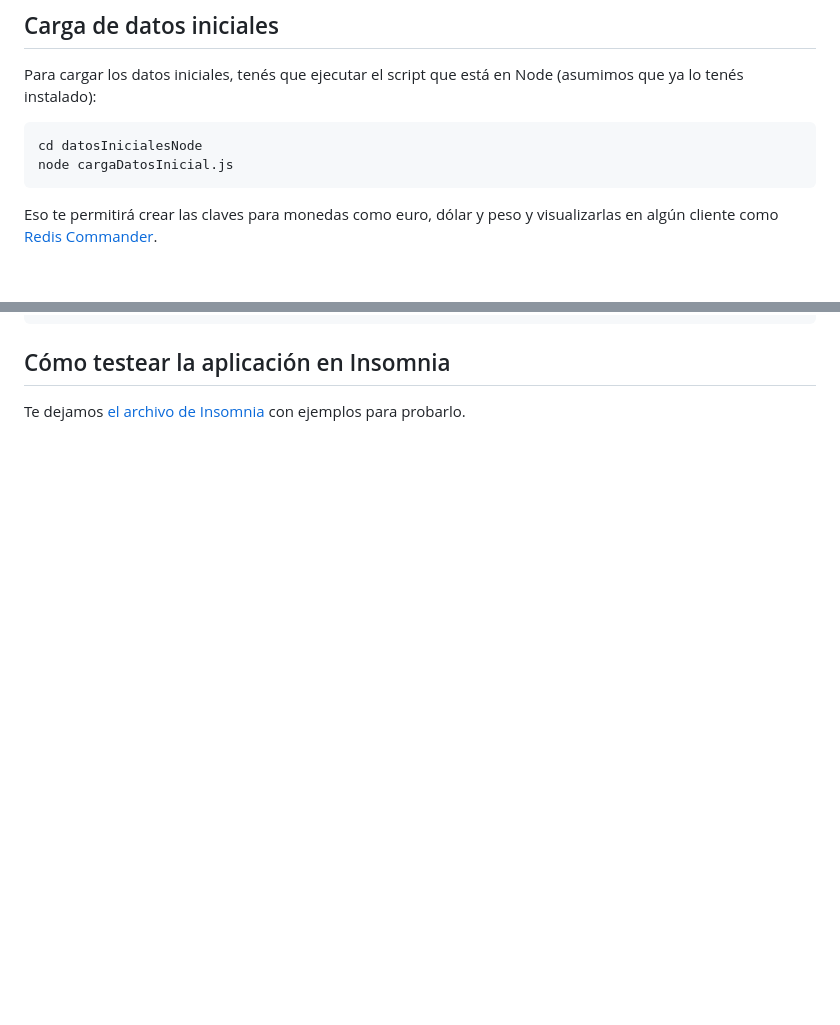
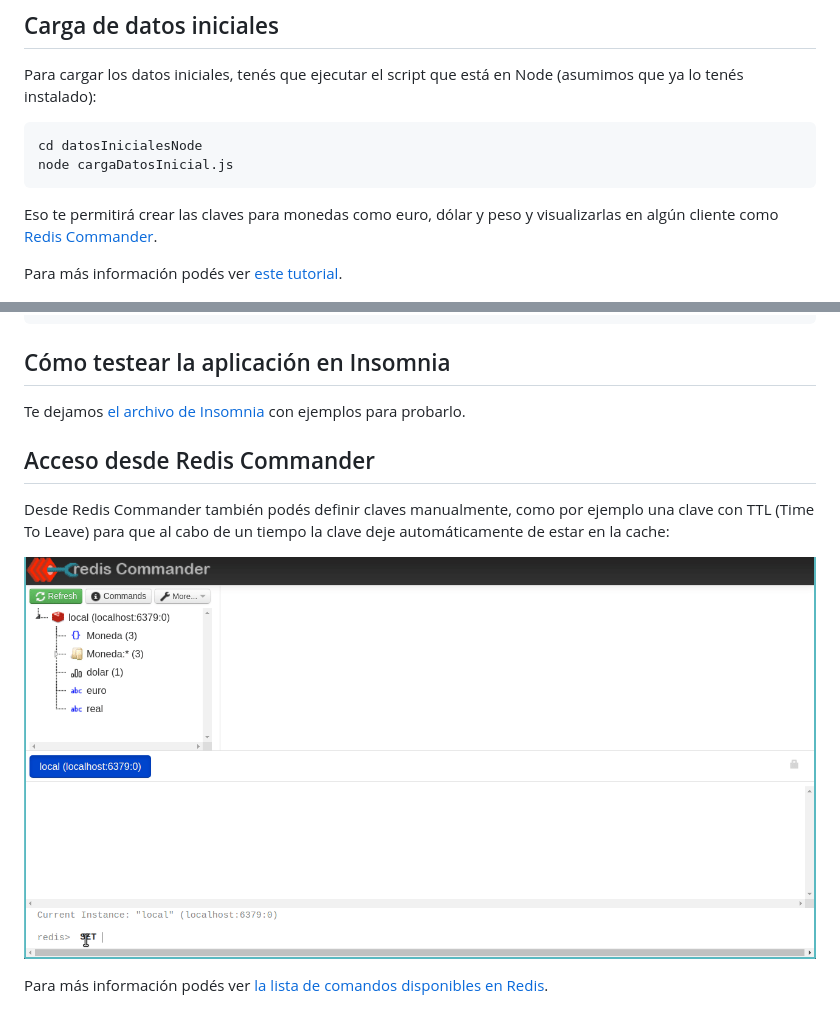
Before and after one commit to uqbar-project/eg-monedas-springboot-redis-kotlin, a Markdown page: README.md, 2 parts joined by grey strips. GitHub-like rendering; pictures changed too: images/redisCommanderTTL.gif (added); blank space fills up the shorter version.

Commit message:
Adding node script + Redis commander explanation

````diff
--- a/README.md
+++ b/README.md
@@ -42,6 +42,8 @@ node cargaDatosInicial.js
 ```
 
 Eso te permitirá crear las claves para monedas como euro, dólar y peso y visualizarlas en algún cliente como [Redis Commander](https://github.com/joeferner/redis-commander).
+
+Para más información podés ver [este tutorial](https://flaviocopes.com/how-to-use-redis-nodejs/).
 
 ![Redis Commander](./images/redisCommander.gif)
 
@@ -185,3 +187,11 @@ class MonedaControllerTest {
 ## Cómo testear la aplicación en Insomnia
 
 Te dejamos [el archivo de Insomnia](./Insomnia_Monedas_Redis.json) con ejemplos para probarlo.
+
+## Acceso desde Redis Commander
+
+Desde Redis Commander también podés definir claves manualmente, como por ejemplo una clave con TTL (Time To Leave) para que al cabo de un tiempo la clave deje automáticamente de estar en la cache:
+
+![Redis Commander TTL](./images/redisCommanderTTL.gif)
+
+Para más información podés ver [la lista de comandos disponibles en Redis](https://redis.io/commands/).
````
Also changed, not shown: 2 other files.
